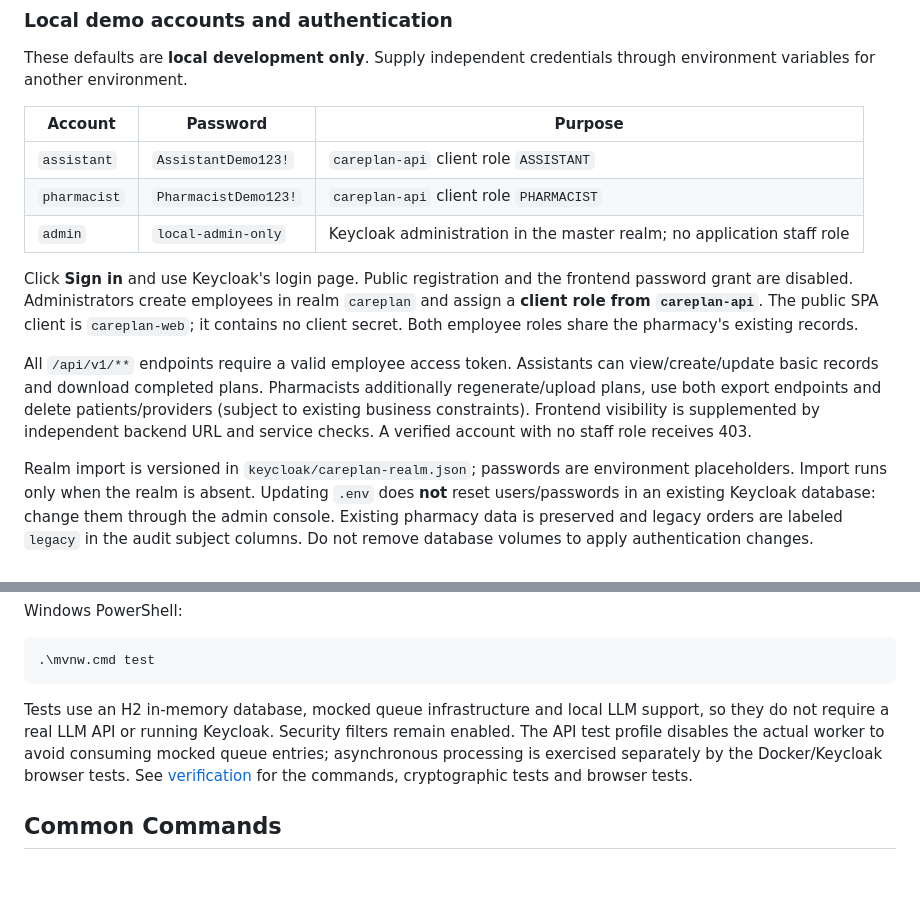
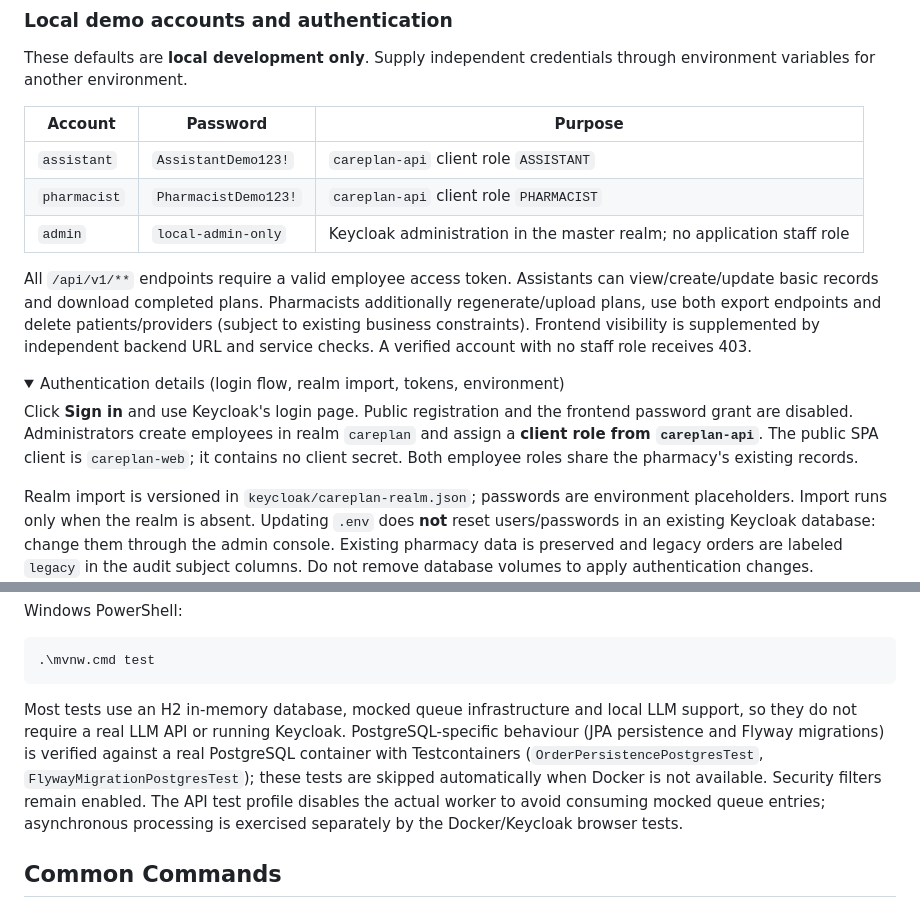
Before and after one commit to iwsanren/CarePlanGenerator, a Markdown page: README.md, 2 parts joined by grey strips. GitHub-like rendering; folded sections open; blank space fills up the shorter version.

````diff
--- a/README.md
+++ b/README.md
@@ -145,9 +153,12 @@ These defaults are **local development only**. Supply independent credentials th
 | `pharmacist` | `PharmacistDemo123!` | `careplan-api` client role `PHARMACIST` |
 | `admin` | `local-admin-only` | Keycloak administration in the master realm; no application staff role |
 
+All `/api/v1/**` endpoints require a valid employee access token. Assistants can view/create/update basic records and download completed plans. Pharmacists additionally regenerate/upload plans, use both export endpoints and delete patients/providers (subject to existing business constraints). Frontend visibility is supplemented by independent backend URL and service checks. A verified account with no staff role receives 403.
+
+<details>
+<summary>Authentication details (login flow, realm import, tokens, environment)</summary>
+
 Click **Sign in** and use Keycloak's login page. Public registration and the frontend password grant are disabled. Administrators create employees in realm `careplan` and assign a **client role from `careplan-api`**. The public SPA client is `careplan-web`; it contains no client secret. Both employee roles share the pharmacy's existing records.
-
-All `/api/v1/**` endpoints require a valid employee access token. Assistants can view/create/update basic records and download completed plans. Pharmacists additionally regenerate/upload plans, use both export endpoints and delete patients/providers (subject to existing business constraints). Frontend visibility is supplemented by independent backend URL and service checks. A verified account with no staff role receives 403.
 
 Realm import is versioned in `keycloak/careplan-realm.json`; passwords are environment placeholders. Import runs only when the realm is absent. Updating `.env` does **not** reset users/passwords in an existing Keycloak database: change them through the admin console. Existing pharmacy data is preserved and legacy orders are labeled `legacy` in the audit subject columns. Do not remove database volumes to apply authentication changes.
 
@@ -391,8 +404,7 @@ Windows PowerShell:
 ```powershell
 .\mvnw.cmd test
 ```
-
-Tests use an H2 in-memory database, mocked queue infrastructure and local LLM support, so they do not require a real LLM API or running Keycloak. Security filters remain enabled. The API test profile disables the actual worker to avoid consuming mocked queue entries; asynchronous processing is exercised separately by the Docker/Keycloak browser tests. See [verification](notes/authentication-verification.md) for the commands, cryptographic tests and browser tests.
+Most tests use an H2 in-memory database, mocked queue infrastructure and local LLM support, so they do not require a real LLM API or running Keycloak. PostgreSQL-specific behaviour (JPA persistence and Flyway migrations) is verified against a real PostgreSQL container with Testcontainers (`OrderPersistencePostgresTest`, `FlywayMigrationPostgresTest`); these tests are skipped automatically when Docker is not available. Security filters remain enabled. The API test profile disables the actual worker to avoid consuming mocked queue entries; asynchronous processing is exercised separately by the Docker/Keycloak browser tests.
 
 ## Common Commands
 
````
Also changed, not shown: other parts of README.md (+37 -27 lines).
